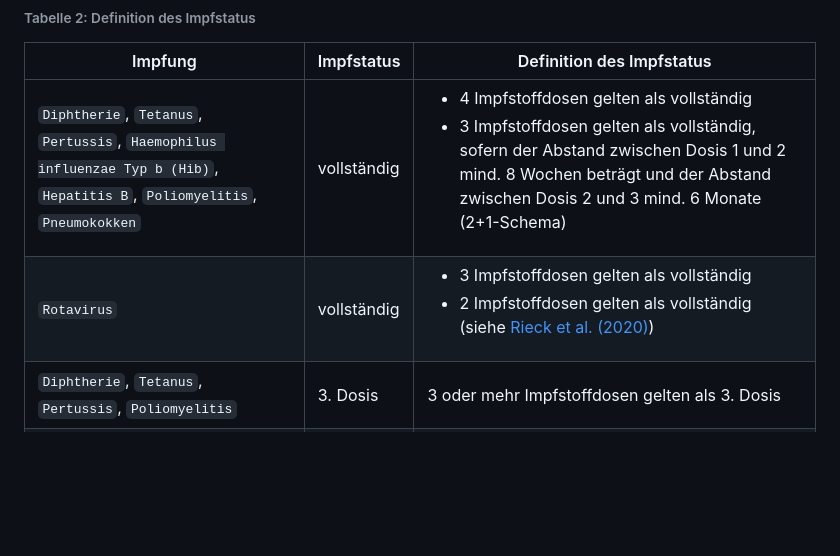
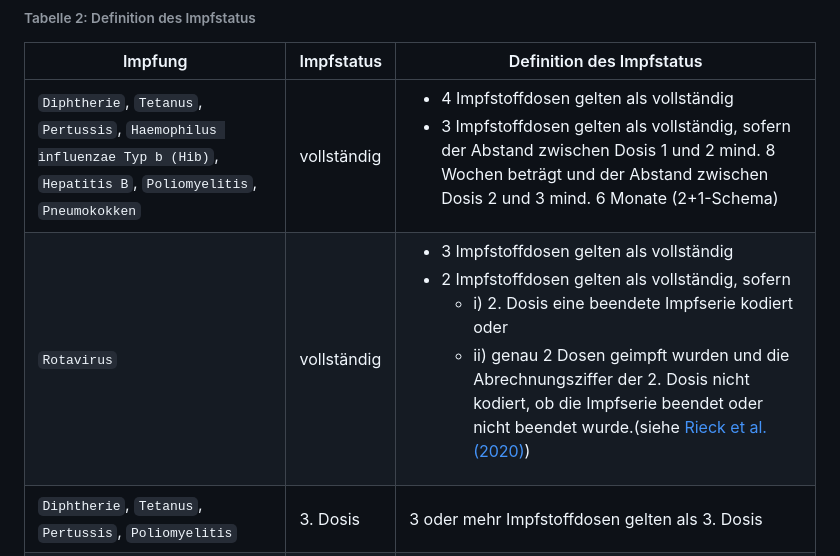
Before and after one commit to robert-koch-institut/Inanspruchnahme_von_Routineimpfungen_in_Deutschland-Ergebnisse_aus_der_KV-Impfsurveillance, a Markdown page: Readme.md, the part around the change. GitHub-like rendering; blank space fills up the shorter version.

Commit message:
Update Dokumentation

```diff
--- a/Readme.md
+++ b/Readme.md
@@ -82,7 +82,7 @@ Neben der Inanspruchnahme der Routineimpfungen zu unterschiedlichen Alterszeitpu
 | Impfung  | Impfstatus | Definition des Impfstatus |
 | -------- | -------- | -------- |
 | `Diphtherie`, `Tetanus`, `Pertussis`, `Haemophilus influenzae Typ b (Hib)`, `Hepatitis B`, `Poliomyelitis`, `Pneumokokken`   | vollständig  | <ul><li>4 Impfstoffdosen gelten als vollständig</li><li>3 Impfstoffdosen gelten als vollständig, sofern der Abstand zwischen Dosis 1 und 2 mind. 8 Wochen beträgt und der Abstand zwischen Dosis 2 und 3 mind. 6 Monate (2+1-Schema)</li></ul> |
-| `Rotavirus` | vollständig  | <ul><li>3 Impfstoffdosen gelten als vollständig</li><li>2 Impfstoffdosen gelten als vollständig (siehe [Rieck et al. (2020)](https://doi.org/10.25646/7027.4))</li></ul>
+| `Rotavirus` | vollständig  | <ul><li>3 Impfstoffdosen gelten als vollständig</li><li>2 Impfstoffdosen gelten als vollständig, sofern</li><ul><li>i) 2. Dosis eine beendete Impfserie kodiert oder</li><li>ii) genau 2 Dosen geimpft wurden und die Abrechnungsziffer der 2. Dosis nicht kodiert, ob die Impfserie beendet oder nicht beendet wurde.(siehe [Rieck et al. (2020)](https://doi.org/10.25646/7027.4))</li></ul>|
 | `Diphtherie`, `Tetanus`, `Pertussis`, `Poliomyelitis`  | 3. Dosis  | 3 oder mehr Impfstoffdosen gelten als 3. Dosis |
 | `Masern`, `Mumps`, `Röteln`, `Varizellen` | 2. Dosis  | 2 oder mehr Impfstoffdosen gelten als 2. Dosis
 | `Diphtherie`, `Tetanus`, `Pertussis`, `Masern`, `Mumps`, `Röteln`, `Varizellen`, `Meningokokken C` | 1. Dosis  | 1 oder mehr Impfstoffdosen gelten als 1. Dosis |
```
